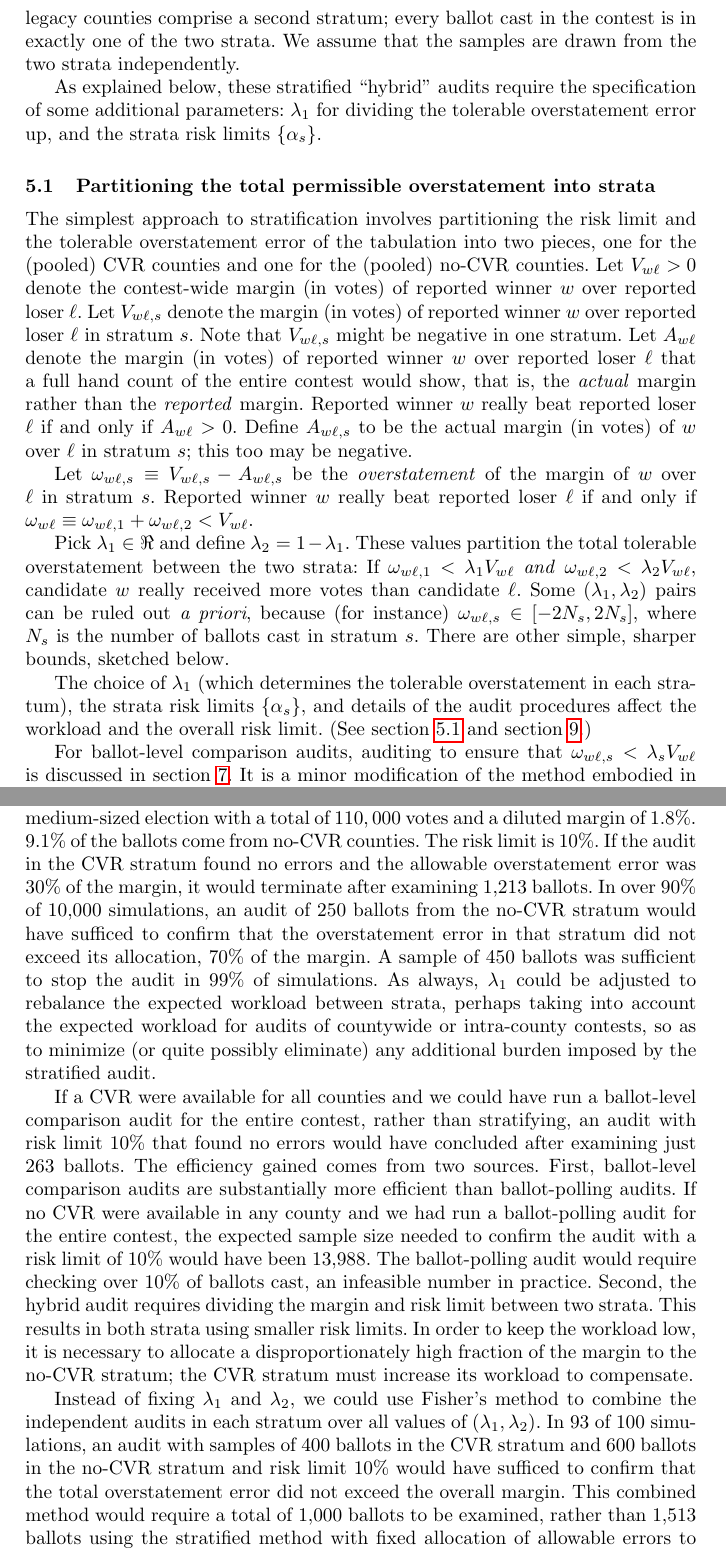
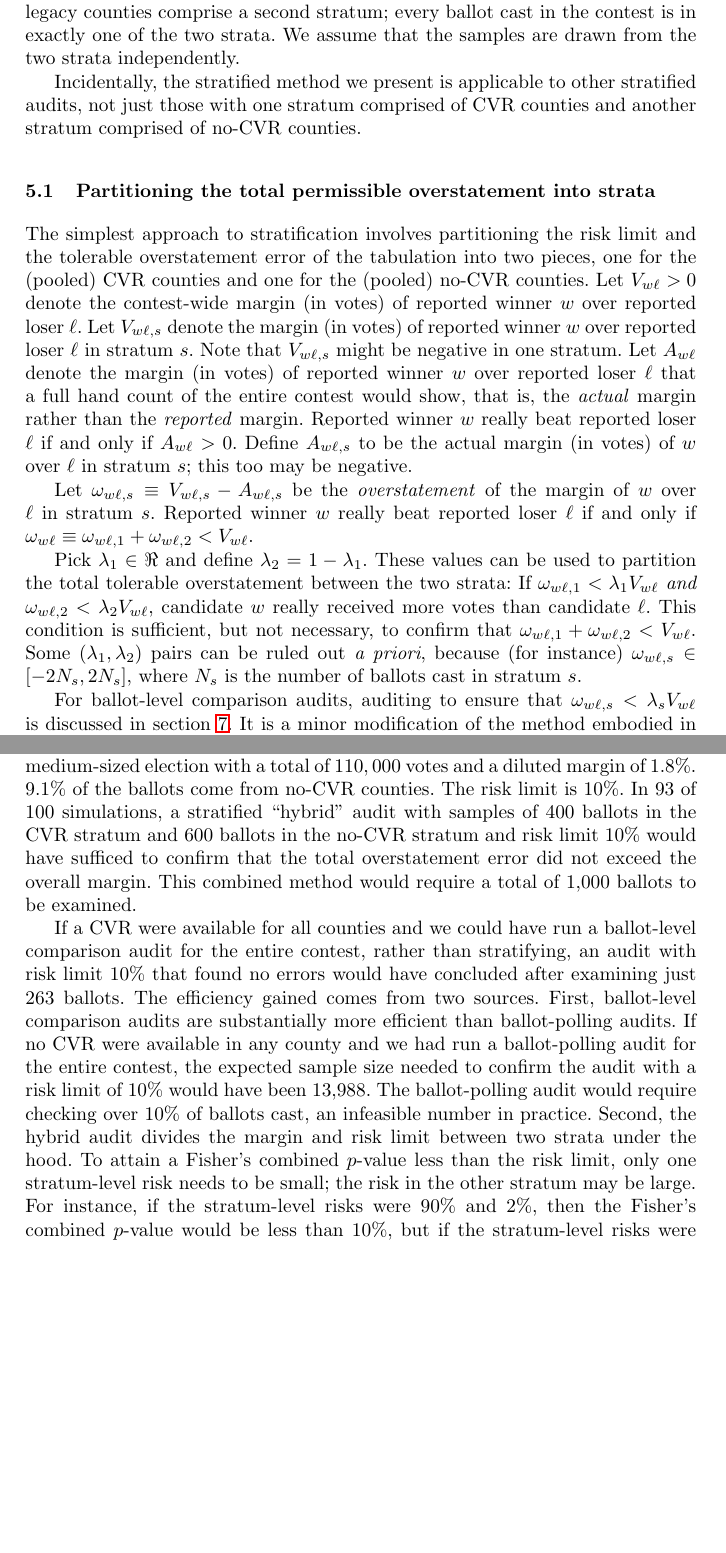
Before and after one commit to pbstark/CORLA18, a LaTeX thesis (CO18.tex): two parts of pages 7 and 20 of 22 before the commit and two parts of pages 7 and 17 of 19 after it, joined at a grey line, cut so that both start at the same text, the shorter picture padded with empty space. Compiled offline with pdfLaTeX.

Commit message:
remove text about the crude stratification method

```diff
--- a/CO18.tex
+++ b/CO18.tex
@@ -1,8 +1,8 @@
 %\documentclass[12pt]{article}
 \documentclass[runningheads]{llncs}
 
-%\bibliographystyle{plainnat}
-\bibliographystyle{splncs04}
+\bibliographystyle{plainnat}
+%\bibliographystyle{splncs04}
 \usepackage{graphicx}
 \usepackage{amssymb,amsmath,color}
 \usepackage[breaklinks=true]{hyperref}
@@ -387,8 +387,9 @@ exactly one of the two strata.
 We assume that the samples are drawn from the
 two strata independently.
 
-As explained below, these stratified ``hybrid'' audits require the specification of some additional parameters:
-$\lambda_1$ for dividing the tolerable overstatement error up, and the strata risk limits $\{\alpha_s\}$.
+Incidentally, the stratified method we present is applicable to other stratified audits,
+ not just those with one stratum comprised of CVR counties
+ and another stratum comprised of no-CVR counties.
 
 \subsection{Partitioning the total permissible overstatement into strata}
 The simplest approach to stratification involves partitioning the risk limit and the tolerable
@@ -413,20 +414,16 @@ of the margin of $w$ over $\ell$ in stratum $s$.
 Reported winner $w$ really beat reported loser
 $\ell$ if and only if $\omega_{w\ell} \equiv \omega_{w\ell,1} + \omega_{w\ell,2} < V_{w\ell}$.
 
-Pick $\lambda_1 \in \Re$ and define $\lambda_2 = 1-\lambda_1$. These values partition the
+Pick $\lambda_1 \in \Re$ and define $\lambda_2 = 1-\lambda_1$.
+These values can be used to partition the
 total tolerable overstatement between the two strata:
 If $\omega_{w\ell,1} < \lambda_1 V_{w\ell}$ \emph{and}
 $\omega_{w\ell,2} < \lambda_2 V_{w\ell}$, candidate $w$ really received more votes
 than candidate $\ell$.
+This condition is sufficient, but not necessary, to confirm that $\omega_{w\ell,1} + \omega_{w\ell,2} < V_{w\ell}$.
 Some $(\lambda_1, \lambda_2)$ pairs
 can be ruled out \emph{a priori}, because (for instance) $\omega_{w\ell,s} \in [-2N_s, 2N_s]$,
 where $N_s$ is the number of ballots cast in stratum $s$.
-There are other simple, sharper bounds, sketched below.
-
-The choice of $\lambda_1$ (which determines the tolerable overstatement in each
-stratum), the strata risk limits $\{\alpha_s\}$, and details of the
-audit procedures affect the workload and the overall risk limit.
-(See section~\ref{sec:stratumRisk} and section~\ref{sec:recommendations}.)
 
 For ballot-level comparison audits, auditing to ensure that $\omega_{w\ell,s} < \lambda_s V_{w\ell}$
 is discussed in section~\ref{sec:comparisonError}.  It is a minor modification of the method
@@ -506,16 +472,9 @@ The first two examples are contained in a single notebook, ``hybrid-audit-exampl
 The first example is a hypothetical medium-sized election with a total of
 $110,000$ votes and a diluted margin of $1.8\%$.
 9.1\% of the ballots come from no-CVR counties. The risk limit is 10\%.
-If the audit in the CVR stratum found no errors and the allowable overstatement error was 30\% of the margin,
-it would terminate after examining 1,213 ballots.
-In over 90\% of 10,000 simulations, an audit of 250 ballots from the no-CVR stratum
-would have sufficed to confirm that the overstatement error in that stratum
-did not exceed its allocation, 70\% of the margin.
-A sample of 450 ballots was sufficient to stop the audit in 99\% of simulations.
-As always, $\lambda_1$ could be adjusted to
-rebalance the expected workload between strata, perhaps taking into account the expected
-workload for audits of countywide or intra-county contests, so as to minimize (or quite possibly
-eliminate) any additional burden imposed by the stratified audit.
+In 93 of 100 simulations, a stratified ``hybrid'' audit with samples of 400 ballots in the CVR stratum and 600 ballots in the no-CVR stratum
+and risk limit 10\% would have sufficed to confirm that the total overstatement error did not exceed the overall margin.
+This combined method would require a total of 1,000 ballots to be examined.
 
 If a CVR were available for all counties and we could have run a ballot-level comparison audit for the entire contest,
 rather than stratifying, an audit with risk limit 10\% that found no errors would have concluded after examining just 263 ballots.
@@ -524,18 +483,15 @@ First, ballot-level comparison audits are substantially more efficient than ball
 If no CVR were available in any county and we had run a ballot-polling audit for the entire contest,
 the expected sample size needed to confirm the audit with a risk limit of 10\% would have been 13,988.
 The ballot-polling audit would require checking over 10\% of ballots cast, an infeasible number in practice.
-Second, the hybrid audit requires dividing the margin and risk limit between two strata.
-This results in both strata using smaller risk limits.
-In order to keep the workload low, it is necessary to allocate a disproportionately high fraction of the margin
-to the no-CVR stratum;
-the CVR stratum must increase its workload to compensate.
-
-Instead of fixing $\lambda_1$ and $\lambda_2$, we could use Fisher's method to combine the independent audits
-in each stratum over all values of $(\lambda_1, \lambda_2)$.
-In 93 of 100 simulations, an audit with samples of 400 ballots in the CVR stratum and 600 ballots in the no-CVR stratum
-and risk limit 10\% would have sufficed to confirm that the total overstatement error did not exceed the overall margin.
-This combined method would require a total of 1,000 ballots to be examined, rather than 1,513 ballots using the stratified
-method with fixed allocation of allowable errors to each stratum.
+Second, the hybrid audit divides the margin and risk limit between two strata under the hood.
+To attain a Fisher's combined $p$-value less than the risk limit,
+only one stratum-level risk needs to be small;
+the risk in the other stratum may be large.
+For instance, if the stratum-level risks were $90\%$ and $2\%$,
+then the Fisher's combined $p$-value would be less than 10\%,
+but if the stratum-level risks were $45\%$ and $5\%$, it would not.
+Sample sizes must be increased to ensure that
+one or both of the stratum-level risks is small enough.
 The workload is more than a pure ballot-comparison audit, but substantially less than a pure ballot-polling audit.
 
 Another method discussed in Section~\ref{sec:two-vote-over} is to perform a ballot-level comparison audit statewide,
```
Also changed, not shown: totalAcrossStrata.tex (+6 -7 lines), CO18.pdf, CO18.tex (61 more changed lines).
